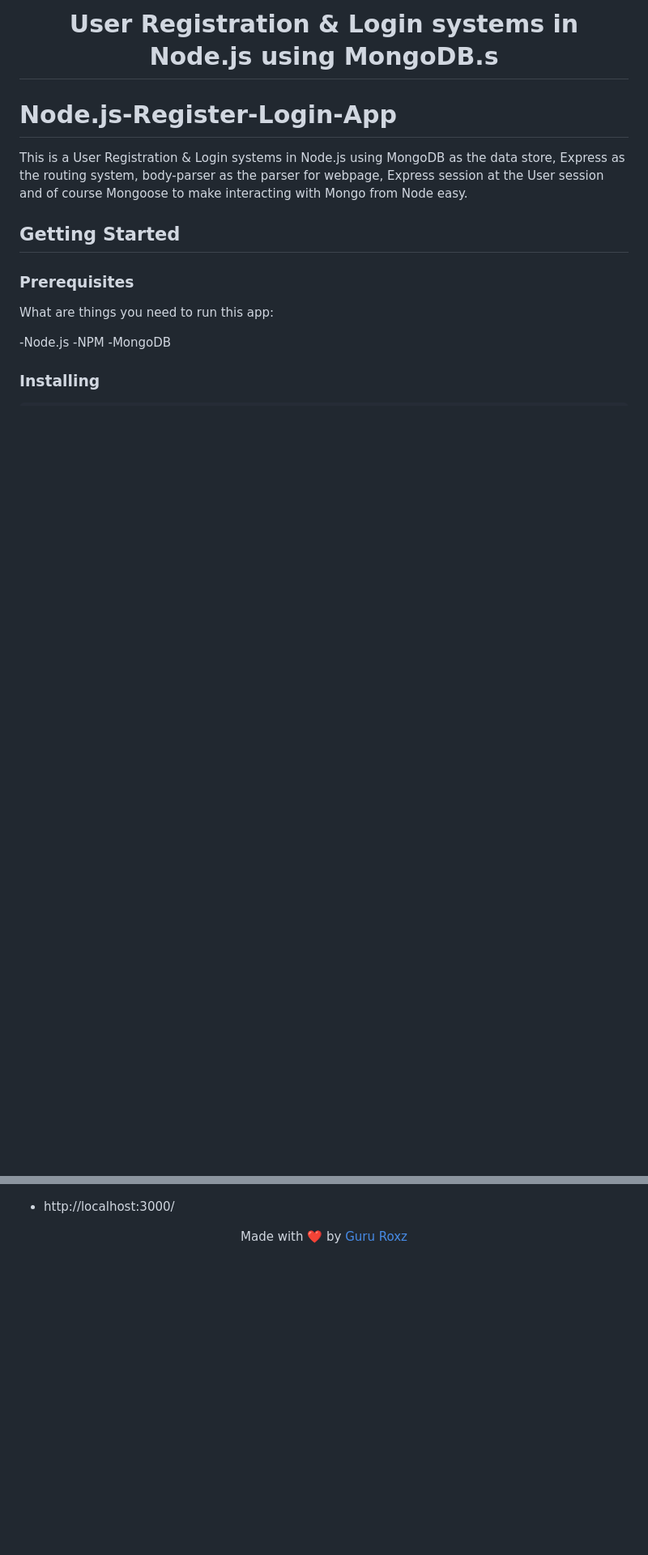
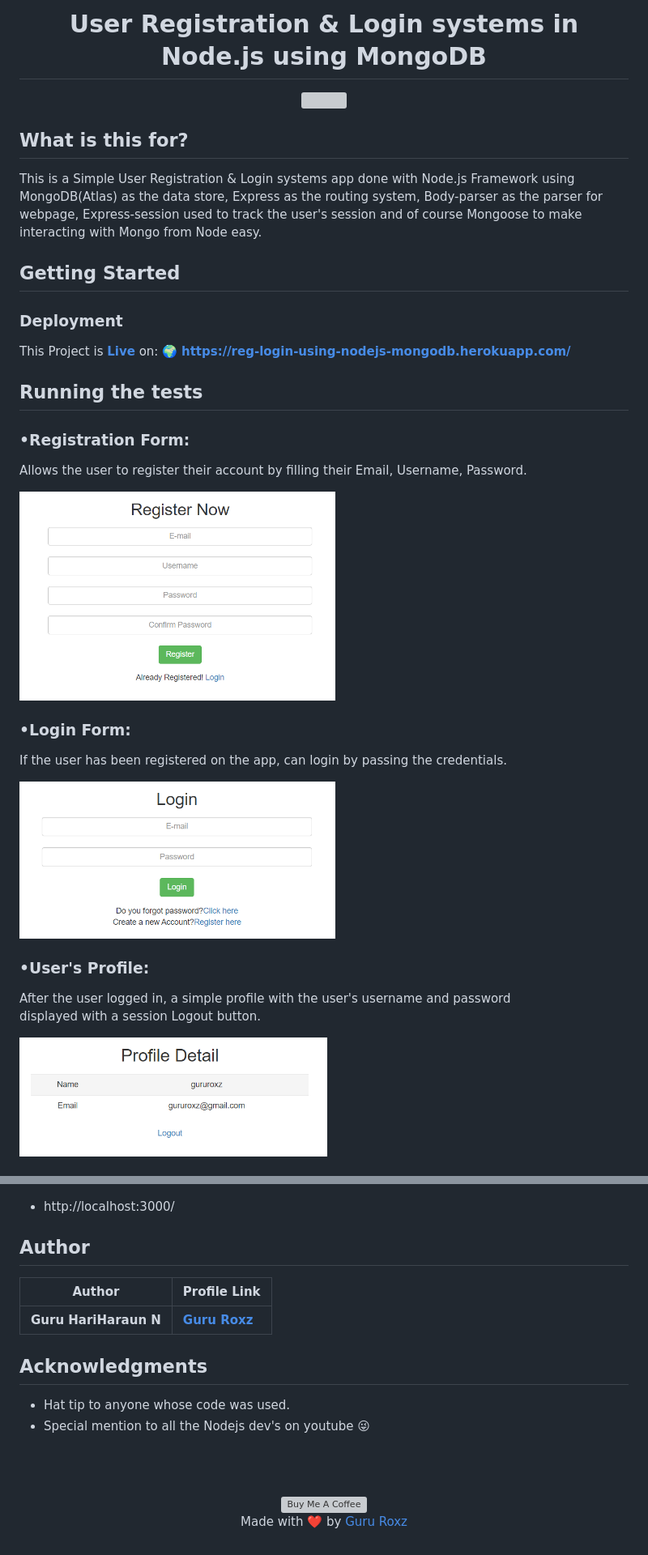
Before and after one commit to guruhariharaun/Registration-and-Login-Form-in-Nodejs-and-MongoDB, a Markdown page: README.md, 2 parts joined by grey strips. Shown at 81% size. Drawn GitHub-style; pictures changed too: docs/data.PNG (added), docs/login.PNG (added), docs/registration.PNG (added); blank space fills up the shorter version; grey boxes are pictures that could not be loaded.

```diff
--- a/README.md
+++ b/README.md
@@ -1,20 +1,36 @@
 <h1 align="center">
-  <br>
-    User Registration & Login systems in Node.js using MongoDB.s
-  <br>
+    <b>User Registration & Login systems in<br> Node.js using MongoDB </b>
+<br>
 </h1>
 
-# Node.js-Register-Login-App
 
-This is a User Registration & Login systems in Node.js using MongoDB as the data store, Express as the routing system, body-parser as the parser for webpage, Express session at the User session and of course Mongoose to make interacting with Mongo from Node easy.
+<p align="center">
+  <a href="/LICENSE"><img src=""></a>
+</p>
+
+
+## What is this for?
+This is a Simple User Registration & Login systems app done with Node.js Framework using MongoDB(Atlas) as the data store, Express as the routing system, Body-parser as the parser for webpage, Express-session used  to track the user's session and of course Mongoose to make interacting with Mongo from Node easy.
 
 ## Getting Started
 
-### Prerequisites
-What are things you need to run this app:
+### Deployment
+This Project is **[Live](https://reg-login-using-nodejs-mongodb.herokuapp.com/)** on: 🌍 **https://reg-login-using-nodejs-mongodb.herokuapp.com/**
 
--Node.js
--NPM
--MongoDB
+## Running the tests
 
-### Installing
+### •Registration Form:
+Allows the user to register their account by filling their Email, Username, Password.
+
+<img src="./docs/registration.PNG" height="250" width="390" style="border: 1px solid black;">
+
+### •Login Form:
+If the user has been registered on the app, can login by passing the credentials.
+
+<img src="./docs/login.PNG" height="220" width="390" style="border: 1px solid black;">
+
+### •User's Profile:
+After the user logged in, a simple profile with the user's username and password <br>displayed with a session Logout button.
+
+<img src="./docs/data.PNG" height="160" width="380" style="border: 1px solid black;">
+
@@ -38,6 +76,21 @@ The server is Running on
 + http://localhost:3000/
 
 
+## Author
+
+| Author                | Profile Link                                       |
+| --------------------- | :------------------------------------------------- |
+| **Guru HariHaraun N** | **[Guru Roxz](https://github.com/guruhariharaun)** |
+
+
+## Acknowledgments
+
+* Hat tip to anyone whose code was used.
+* Special mention to all the Nodejs dev's on youtube 😜
+
+<br><br>
+<div align="center">
+<a href="https://www.buymeacoffee.com/YwGKcxa" target="_blank"><img src="https://cdn.buymeacoffee.com/buttons/default-orange.png" alt="Buy Me A Coffee" style="height: 51px !important;width: 217px !important;" ></a></div>
 <p align="center">
   Made with ❤️ by <a href="https://github.com/guruhariharaun">Guru Roxz</a>
 </p>
```
Also changed, not shown: other parts of README.md (+31 -9 lines), docs/forgetpass.PNG (added), docs/sessiondb.PNG (added), docs/userdb.PNG (added), 3 other files.
